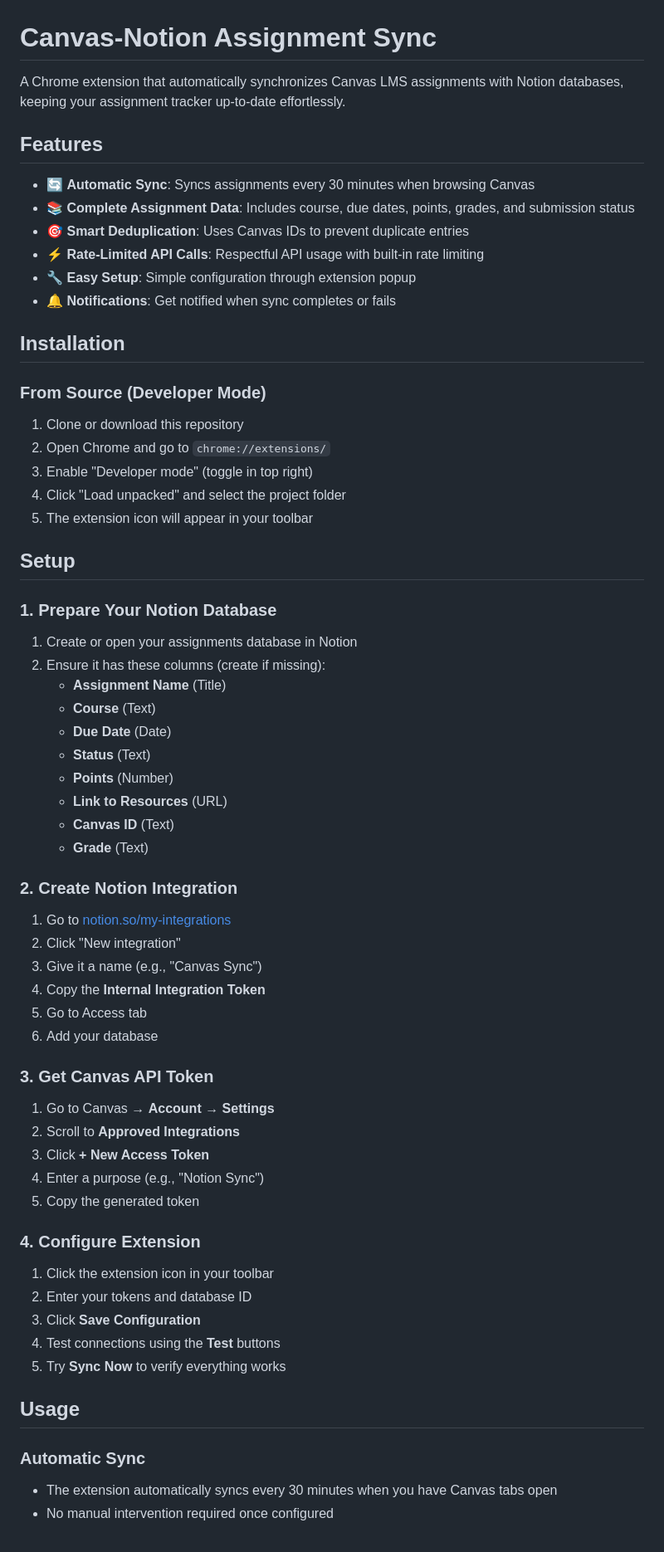
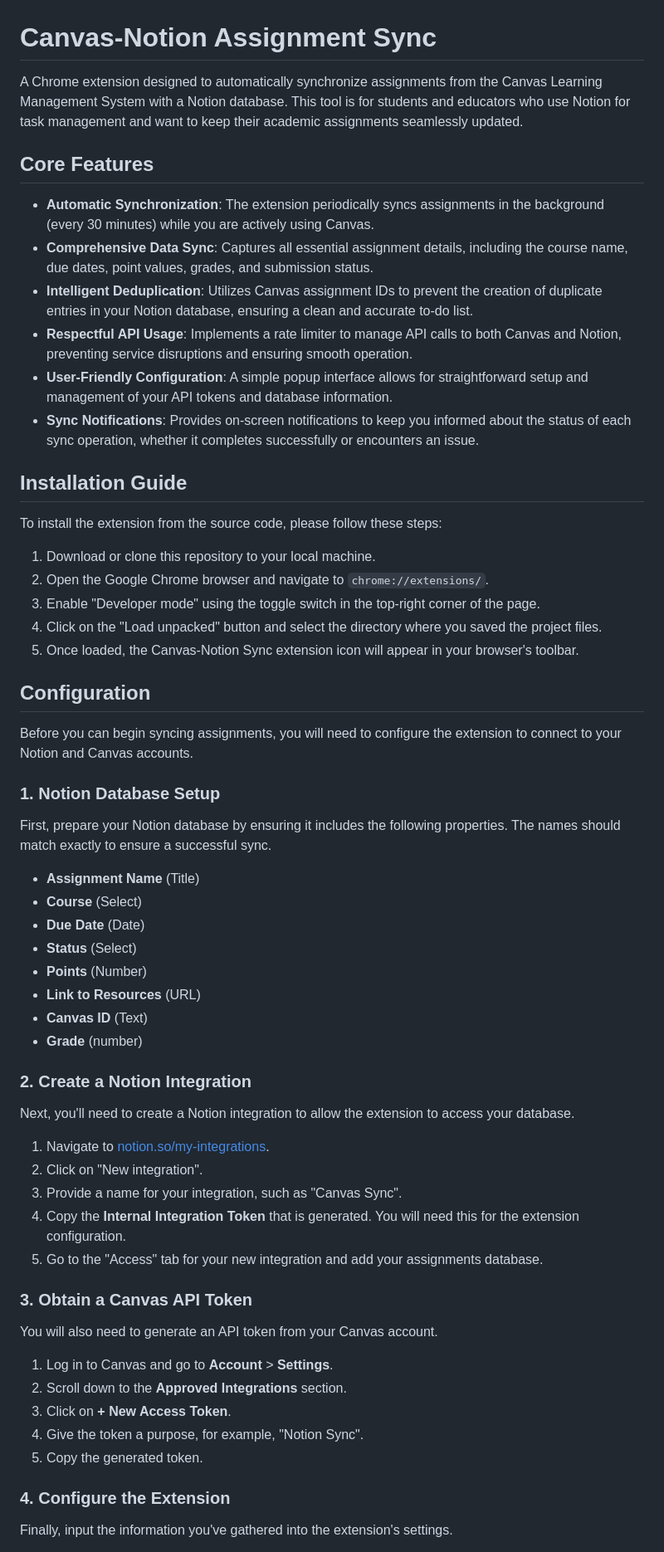
Before and after one commit to KyleOrtzow1/CanvasNotionSync, a Markdown page: README.md, the part around one of its changes. Shown at 83% size. Drawn GitHub-style.

Commit message:
Refactor README.md for clarity and consistency; update feature descriptions and installation instructions

```diff
--- a/README.md
+++ b/README.md
@@ -1,71 +1,64 @@
 # Canvas-Notion Assignment Sync
 
-A Chrome extension that automatically synchronizes Canvas LMS assignments with Notion databases, keeping your assignment tracker up-to-date effortlessly.
+A Chrome extension designed to automatically synchronize assignments from the Canvas Learning Management System with a Notion database. This tool is for students and educators who use Notion for task management and want to keep their academic assignments seamlessly updated.
 
-## Features
+## Core Features
 
-- 🔄 **Automatic Sync**: Syncs assignments every 30 minutes when browsing Canvas
-- 📚 **Complete Assignment Data**: Includes course, due dates, points, grades, and submission status
-- 🎯 **Smart Deduplication**: Uses Canvas IDs to prevent duplicate entries
-- ⚡ **Rate-Limited API Calls**: Respectful API usage with built-in rate limiting
-- 🔧 **Easy Setup**: Simple configuration through extension popup
-- 🔔 **Notifications**: Get notified when sync completes or fails
+* **Automatic Synchronization**: The extension periodically syncs assignments in the background (every 30 minutes) while you are actively using Canvas.
+* **Comprehensive Data Sync**: Captures all essential assignment details, including the course name, due dates, point values, grades, and submission status.
+* **Intelligent Deduplication**: Utilizes Canvas assignment IDs to prevent the creation of duplicate entries in your Notion database, ensuring a clean and accurate to-do list.
+* **Respectful API Usage**: Implements a rate limiter to manage API calls to both Canvas and Notion, preventing service disruptions and ensuring smooth operation.
+* **User-Friendly Configuration**: A simple popup interface allows for straightforward setup and management of your API tokens and database information.
+* **Sync Notifications**: Provides on-screen notifications to keep you informed about the status of each sync operation, whether it completes successfully or encounters an issue.
 
-## Installation
+## Installation Guide
 
-### From Source (Developer Mode)
+To install the extension from the source code, please follow these steps:
 
-1. Clone or download this repository
-2. Open Chrome and go to `chrome://extensions/`
-3. Enable "Developer mode" (toggle in top right)
-4. Click "Load unpacked" and select the project folder
-5. The extension icon will appear in your toolbar
+1.  Download or clone this repository to your local machine.
+2.  Open the Google Chrome browser and navigate to `chrome://extensions/`.
+3.  Enable "Developer mode" using the toggle switch in the top-right corner of the page.
+4.  Click on the "Load unpacked" button and select the directory where you saved the project files.
+5.  Once loaded, the Canvas-Notion Sync extension icon will appear in your browser's toolbar.
 
-## Setup
+## Configuration
 
-### 1. Prepare Your Notion Database
+Before you can begin syncing assignments, you will need to configure the extension to connect to your Notion and Canvas accounts.
 
-1. Create or open your assignments database in Notion
-2. Ensure it has these columns (create if missing):
-   - **Assignment Name** (Title)
-   - **Course** (Text)
-   - **Due Date** (Date)
-   - **Status** (Text)
-   - **Points** (Number)
-   - **Link to Resources** (URL)
-   - **Canvas ID** (Text)
-   - **Grade** (Text)
+### 1. Notion Database Setup
 
-### 2. Create Notion Integration
+First, prepare your Notion database by ensuring it includes the following properties. The names should match exactly to ensure a successful sync.
 
-1. Go to [notion.so/my-integrations](https://www.notion.so/my-integrations)
-2. Click "New integration"
-3. Give it a name (e.g., "Canvas Sync")
-4. Copy the **Internal Integration Token**
-5. Go to Access tab
-6. Add your database
+* **Assignment Name** (Title)
+* **Course** (Select)
+* **Due Date** (Date)
+* **Status** (Select)
+* **Points** (Number)
+* **Link to Resources** (URL)
+* **Canvas ID** (Text)
+* **Grade** (number)
 
+### 2. Create a Notion Integration
 
+Next, you'll need to create a Notion integration to allow the extension to access your database.
 
-### 3. Get Canvas API Token
+1.  Navigate to [notion.so/my-integrations](https://www.notion.so/my-integrations).
+2.  Click on "New integration".
+3.  Provide a name for your integration, such as "Canvas Sync".
+4.  Copy the **Internal Integration Token** that is generated. You will need this for the extension configuration.
+5.  Go to the "Access" tab for your new integration and add your assignments database.
 
-1. Go to Canvas → **Account** → **Settings**
-2. Scroll to **Approved Integrations**
-3. Click **+ New Access Token**
-4. Enter a purpose (e.g., "Notion Sync")
-5. Copy the generated token
+### 3. Obtain a Canvas API Token
 
-### 4. Configure Extension
+You will also need to generate an API token from your Canvas account.
 
-1. Click the extension icon in your toolbar
-2. Enter your tokens and database ID
-3. Click **Save Configuration**
-4. Test connections using the **Test** buttons
-5. Try **Sync Now** to verify everything works
+1.  Log in to Canvas and go to **Account** > **Settings**.
+2.  Scroll down to the **Approved Integrations** section.
+3.  Click on **+ New Access Token**.
+4.  Give the token a purpose, for example, "Notion Sync".
+5.  Copy the generated token.
 
-## Usage
+### 4. Configure the Extension
 
-### Automatic Sync
-- The extension automatically syncs every 30 minutes when you have Canvas tabs open
-- No manual intervention required once configured
+Finally, input the information you've gathered into the extension's settings.
 
```
Also changed, not shown: other parts of README.md (+30 -70 lines).
